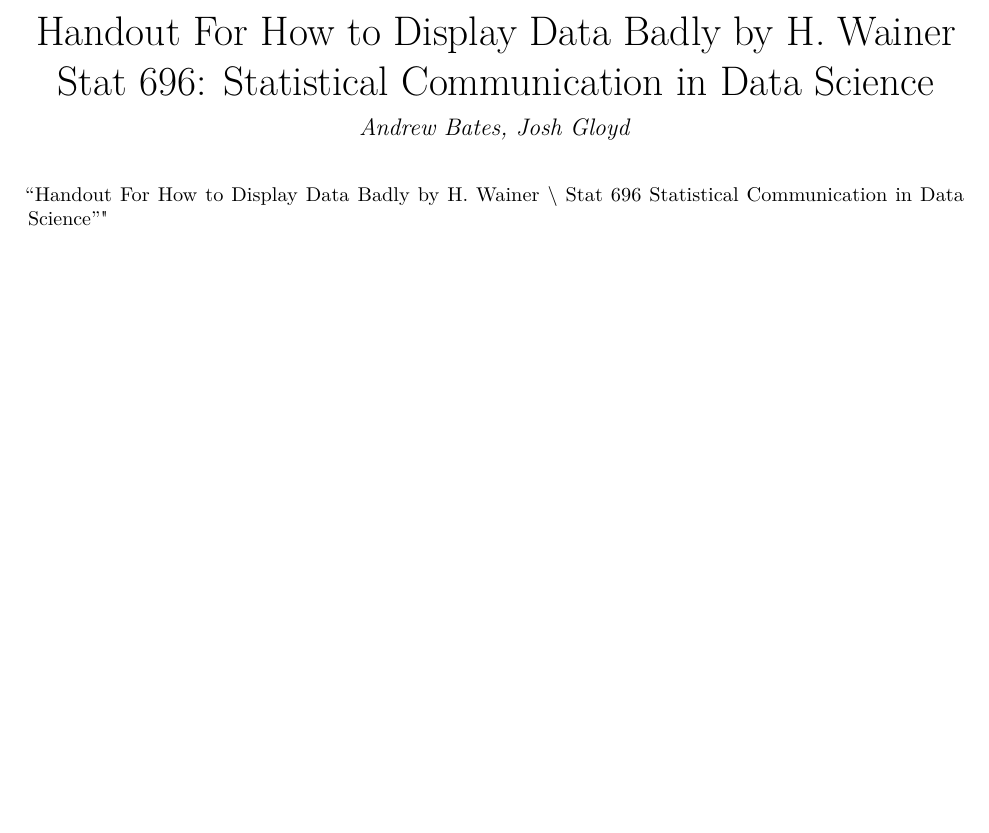
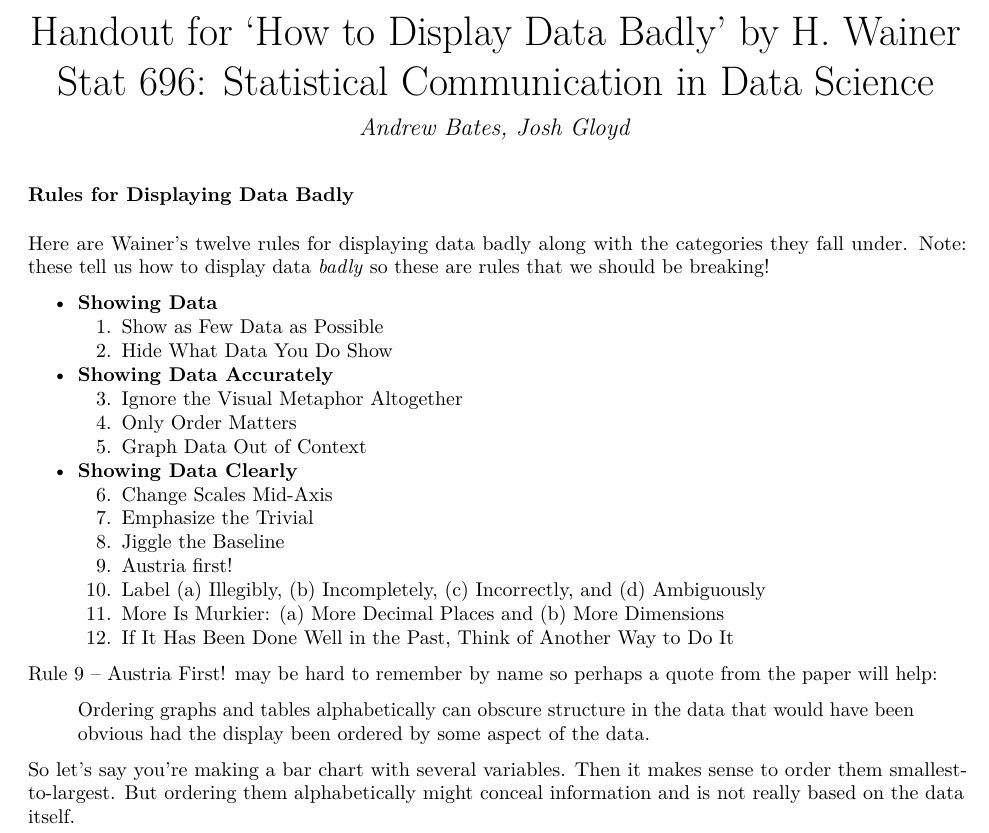
Before and after one commit to boygloyd/STAT696_Discussion, an R Markdown document (handout/handout.Rmd): part of the page, cut so that both start at the same text, the shorter picture padded with empty space. The pictures show the output file handout/handout.pdf that the author committed with the source.

Commit message:
added 12 rules with some comments

```diff
--- a/handout/handout.Rmd
+++ b/handout/handout.Rmd
@@ -1,7 +1,35 @@
 ---
 title:  |
-  | Handout For How to Display Data Badly by H. Wainer
+  | Handout for 'How to Display Data Badly' by H. Wainer
   | Stat 696: Statistical Communication in Data Science
 author: "Andrew Bates, Josh Gloyd"
 output: pdf_document
 ---
+
+
+
+### Rules for Displaying Data Badly
+
+Here are Wainer's twelve rules for displaying data badly along with the categories they fall under. Note: these tell us how to display data *badly* so these are rules that we should be breaking!
+
+- **Showing Data**
+    1. Show as Few Data as Possible
+    2. Hide What Data You Do Show
+- **Showing Data Accurately**
+    3. Ignore the Visual Metaphor Altogether
+    4. Only Order Matters
+    5. Graph Data Out of Context
+- **Showing Data Clearly**
+    6. Change Scales Mid-Axis
+    7. Emphasize the Trivial
+    8. Jiggle the Baseline
+    9. Austria first!
+    10. Label (a) Illegibly, (b) Incompletely, (c) Incorrectly, and (d) Ambiguously
+    11. More Is Murkier: (a) More Decimal Places and (b) More Dimensions
+    12. If It Has Been Done Well in the Past, Think of Another Way to Do It
+
+Rule 9 -- Austria First! may be hard to remember by name so perhaps a quote from the paper will help:
+
+>Ordering graphs and tables alphabetically can obscure structure in the data that would have been obvious had the display been ordered by some aspect of the data.
+
+So let's say you're making a bar chart with several variables. Then it makes sense to order them smallest-to-largest. But ordering them alphabetically might conceal information and is not really based on the data itself.
```
Also changed, not shown: handout/handout.pdf.
